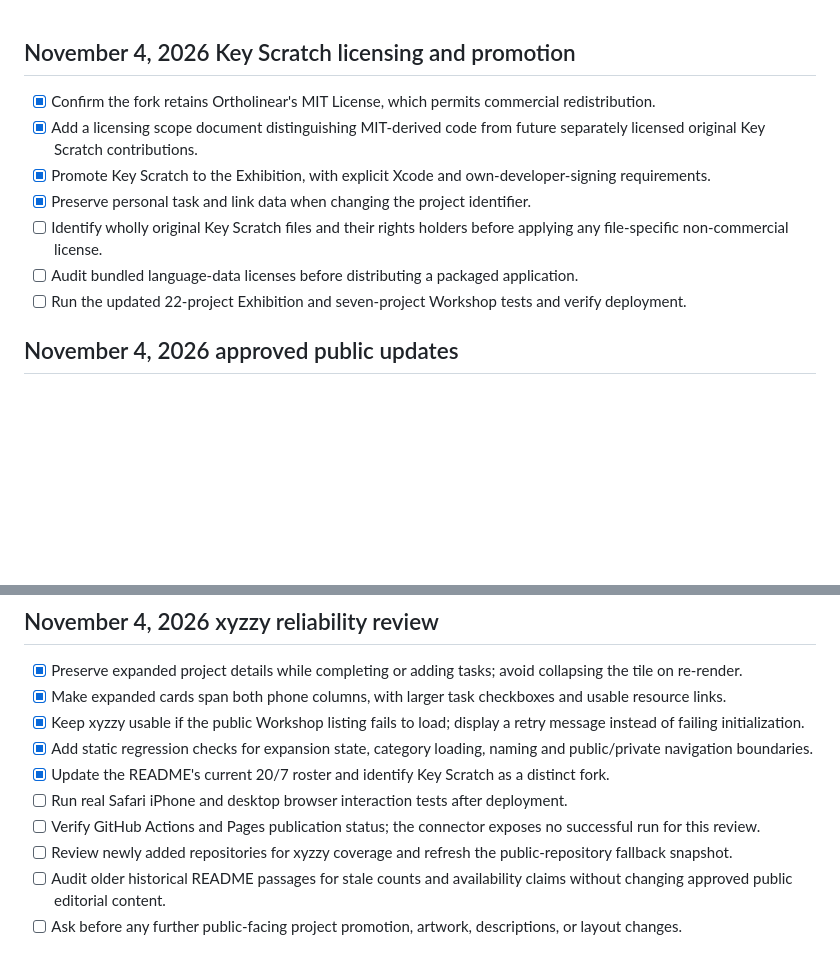
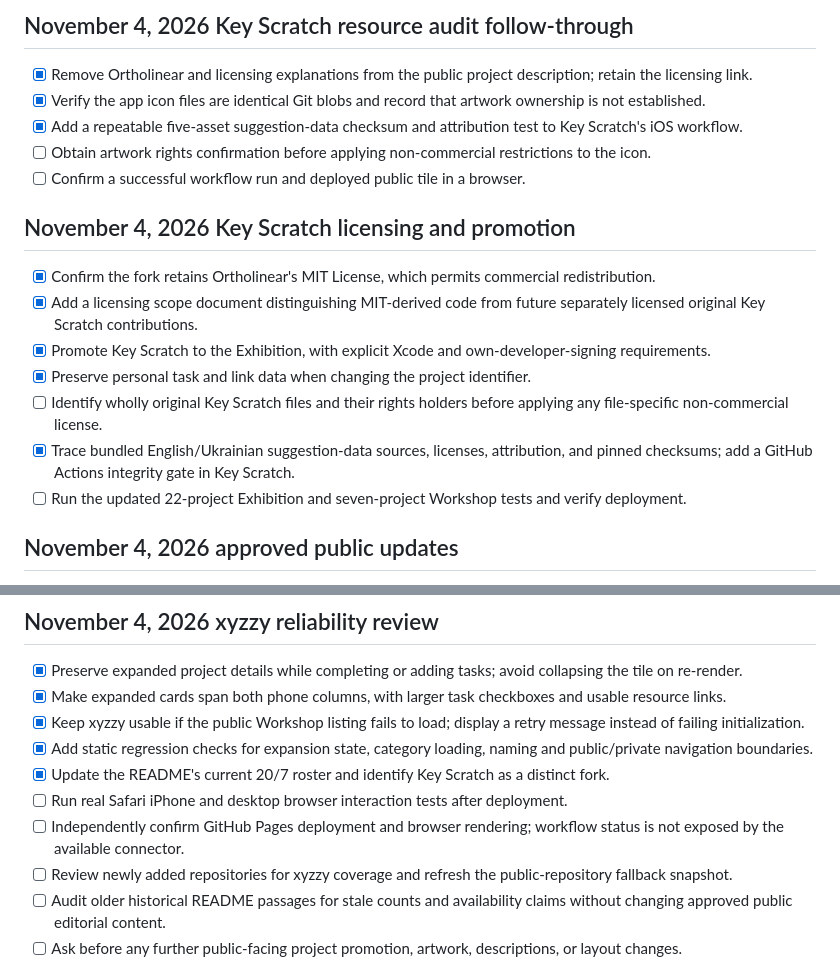
Before and after one commit to udeudeude/udeudeude.github.io, a Markdown page: TODO.md, 2 parts joined by grey strips. Drawn GitHub-style; blank space fills up the shorter version.

Commit message:
Record completed Key Scratch binary audit and outstanding ownership confirmation

```diff
--- a/TODO.md
+++ b/TODO.md
@@ -1,3 +1,11 @@
+## November 4, 2026 Key Scratch resource audit follow-through
+
+- [x] Remove Ortholinear and licensing explanations from the public project description; retain the licensing link.
+- [x] Verify the app icon files are identical Git blobs and record that artwork ownership is not established.
+- [x] Add a repeatable five-asset suggestion-data checksum and attribution test to Key Scratch's iOS workflow.
+- [ ] Obtain artwork rights confirmation before applying non-commercial restrictions to the icon.
+- [ ] Confirm a successful workflow run and deployed public tile in a browser.
+
 ## November 4, 2026 Key Scratch licensing and promotion
 
 - [x] Confirm the fork retains Ortholinear's MIT License, which permits commercial redistribution.
@@ -5,7 +13,7 @@
 - [x] Promote Key Scratch to the Exhibition, with explicit Xcode and own-developer-signing requirements.
 - [x] Preserve personal task and link data when changing the project identifier.
 - [ ] Identify wholly original Key Scratch files and their rights holders before applying any file-specific non-commercial license.
-- [ ] Audit bundled language-data licenses before distributing a packaged application.
+- [x] Trace bundled English/Ukrainian suggestion-data sources, licenses, attribution, and pinned checksums; add a GitHub Actions integrity gate in Key Scratch.
 - [ ] Run the updated 22-project Exhibition and seven-project Workshop tests and verify deployment.
 
 ## November 4, 2026 approved public updates
@@ -28,7 +36,7 @@
 - [x] Add static regression checks for expansion state, category loading, naming and public/private navigation boundaries.
 - [x] Update the README's current 20/7 roster and identify Key Scratch as a distinct fork.
 - [ ] Run real Safari iPhone and desktop browser interaction tests after deployment.
-- [ ] Verify GitHub Actions and Pages publication status; the connector exposes no successful run for this review.
+- [ ] Independently confirm GitHub Pages deployment and browser rendering; workflow status is not exposed by the available connector.
 - [ ] Review newly added repositories for xyzzy coverage and refresh the public-repository fallback snapshot.
 - [ ] Audit older historical README passages for stale counts and availability claims without changing approved public editorial content.
 - [ ] Ask before any further public-facing project promotion, artwork, descriptions, or layout changes.
```
